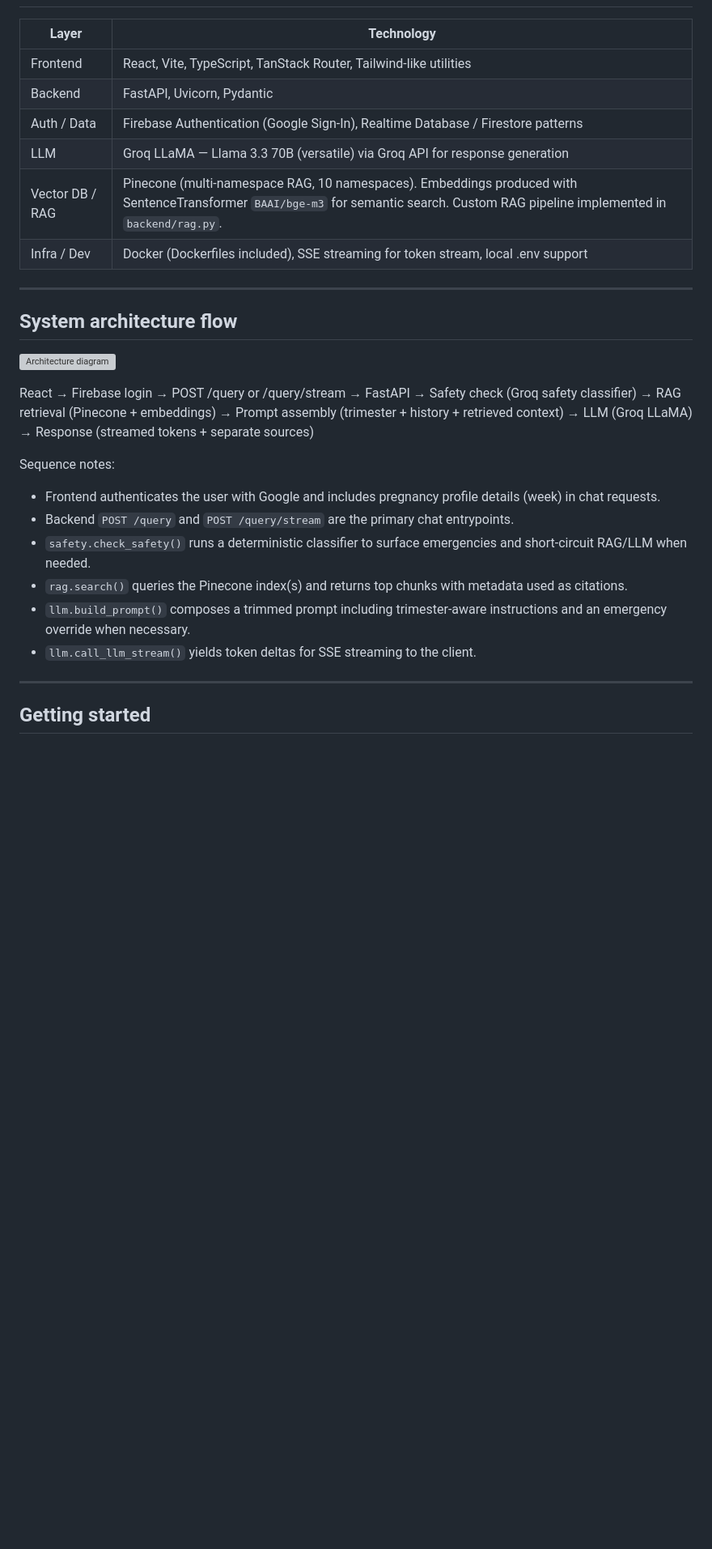
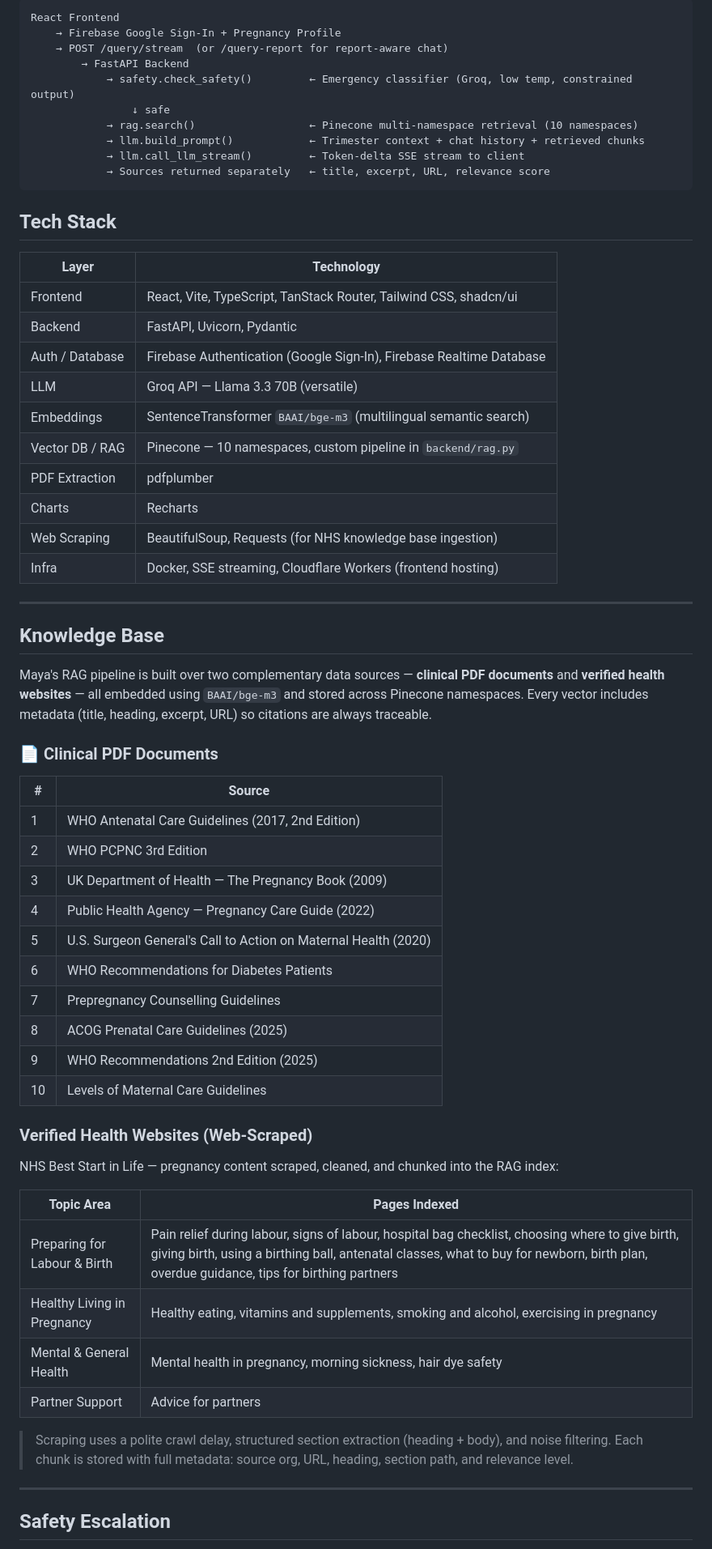
Before and after one commit to OarisaR/Maya, a Markdown page: README.md, the part around one of its changes. Shown at 81% size. Rendered like a GitHub page; blank space fills up the shorter version; grey boxes are pictures that could not be loaded.

````diff
--- a/README.md
+++ b/README.md
@@ -34,30 +140,66 @@ Maya — a safety-first, trimester-aware maternal health assistant that gives ev
+```
+React Frontend
+    → Firebase Google Sign-In + Pregnancy Profile
+    → POST /query/stream  (or /query-report for report-aware chat)
+        → FastAPI Backend
+            → safety.check_safety()         ← Emergency classifier (Groq, low temp, constrained output)
+                ↓ safe
+            → rag.search()                  ← Pinecone multi-namespace retrieval (10 namespaces)
+            → llm.build_prompt()            ← Trimester context + chat history + retrieved chunks
+            → llm.call_llm_stream()         ← Token-delta SSE stream to client
+            → Sources returned separately   ← title, excerpt, URL, relevance score
+```
+
+## Tech Stack
 
 | Layer | Technology |
 |---|---|
-| Frontend | React, Vite, TypeScript, TanStack Router, Tailwind-like utilities |
+| Frontend | React, Vite, TypeScript, TanStack Router, Tailwind CSS, shadcn/ui |
 | Backend | FastAPI, Uvicorn, Pydantic |
-| Auth / Data | Firebase Authentication (Google Sign-In), Realtime Database / Firestore patterns |
-| LLM | Groq LLaMA — Llama 3.3 70B (versatile) via Groq API for response generation |
-| Vector DB / RAG | Pinecone (multi-namespace RAG, 10 namespaces). Embeddings produced with SentenceTransformer `BAAI/bge-m3` for semantic search. Custom RAG pipeline implemented in `backend/rag.py`.
-| Infra / Dev | Docker (Dockerfiles included), SSE streaming for token stream, local .env support |
+| Auth / Database | Firebase Authentication (Google Sign-In), Firebase Realtime Database |
+| LLM | Groq API — Llama 3.3 70B (versatile) |
+| Embeddings | SentenceTransformer `BAAI/bge-m3` (multilingual semantic search) |
+| Vector DB / RAG | Pinecone — 10 namespaces, custom pipeline in `backend/rag.py` |
+| PDF Extraction | pdfplumber |
+| Charts | Recharts |
+| Web Scraping | BeautifulSoup, Requests (for NHS knowledge base ingestion) |
+| Infra | Docker, SSE streaming, Cloudflare Workers (frontend hosting) |
 
 ---
 
-## System architecture flow
+## Knowledge Base
 
-![Architecture diagram](https://i.imgur.com/nIvwyLH.png)
+Maya's RAG pipeline is built over two complementary data sources — **clinical PDF documents** and **verified health websites** — all embedded using `BAAI/bge-m3` and stored across Pinecone namespaces. Every vector includes metadata (title, heading, excerpt, URL) so citations are always traceable.
 
-React → Firebase login → POST /query or /query/stream → FastAPI → Safety check (Groq safety classifier) → RAG retrieval (Pinecone + embeddings) → Prompt assembly (trimester + history + retrieved context) → LLM (Groq LLaMA) → Response (streamed tokens + separate sources)
+### 📄 Clinical PDF Documents
 
-Sequence notes:
-- Frontend authenticates the user with Google and includes pregnancy profile details (week) in chat requests.
-- Backend `POST /query` and `POST /query/stream` are the primary chat entrypoints.
-- `safety.check_safety()` runs a deterministic classifier to surface emergencies and short‑circuit RAG/LLM when needed.
-- `rag.search()` queries the Pinecone index(s) and returns top chunks with metadata used as citations.
-- `llm.build_prompt()` composes a trimmed prompt including trimester-aware instructions and an emergency override when necessary.
-- `llm.call_llm_stream()` yields token deltas for SSE streaming to the client.
+| # | Source |
+|---|---|
+| 1 | WHO Antenatal Care Guidelines (2017, 2nd Edition) |
+| 2 | WHO PCPNC 3rd Edition |
+| 3 | UK Department of Health — The Pregnancy Book (2009) |
+| 4 | Public Health Agency — Pregnancy Care Guide (2022) |
+| 5 | U.S. Surgeon General's Call to Action on Maternal Health (2020) |
+| 6 | WHO Recommendations for Diabetes Patients |
+| 7 | Prepregnancy Counselling Guidelines |
+| 8 | ACOG Prenatal Care Guidelines (2025) |
+| 9 | WHO Recommendations 2nd Edition (2025) |
+| 10 | Levels of Maternal Care Guidelines |
+
+### Verified Health Websites (Web-Scraped)
+
+NHS Best Start in Life — pregnancy content scraped, cleaned, and chunked into the RAG index:
+
+| Topic Area | Pages Indexed |
+|---|---|
+| Preparing for Labour & Birth | Pain relief during labour, signs of labour, hospital bag checklist, choosing where to give birth, giving birth, using a birthing ball, antenatal classes, what to buy for newborn, birth plan, overdue guidance, tips for birthing partners |
+| Healthy Living in Pregnancy | Healthy eating, vitamins and supplements, smoking and alcohol, exercising in pregnancy |
+| Mental & General Health | Mental health in pregnancy, morning sickness, hair dye safety |
+| Partner Support | Advice for partners |
+
+> Scraping uses a polite crawl delay, structured section extraction (heading + body), and noise filtering. Each chunk is stored with full metadata: source org, URL, heading, section path, and relevance level.
 
 ---
 
-## Getting started
+## Safety Escalation
 
````
Also changed, not shown: other parts of README.md (+182 -84 lines).
